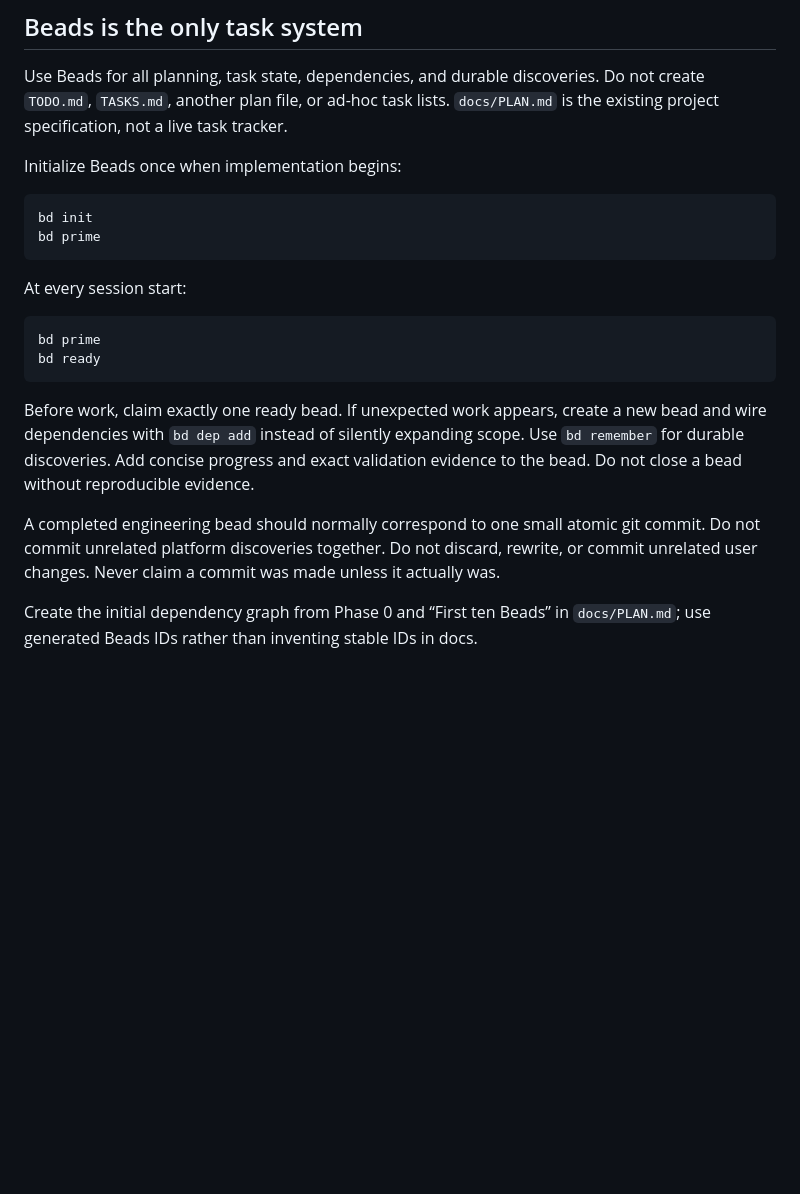
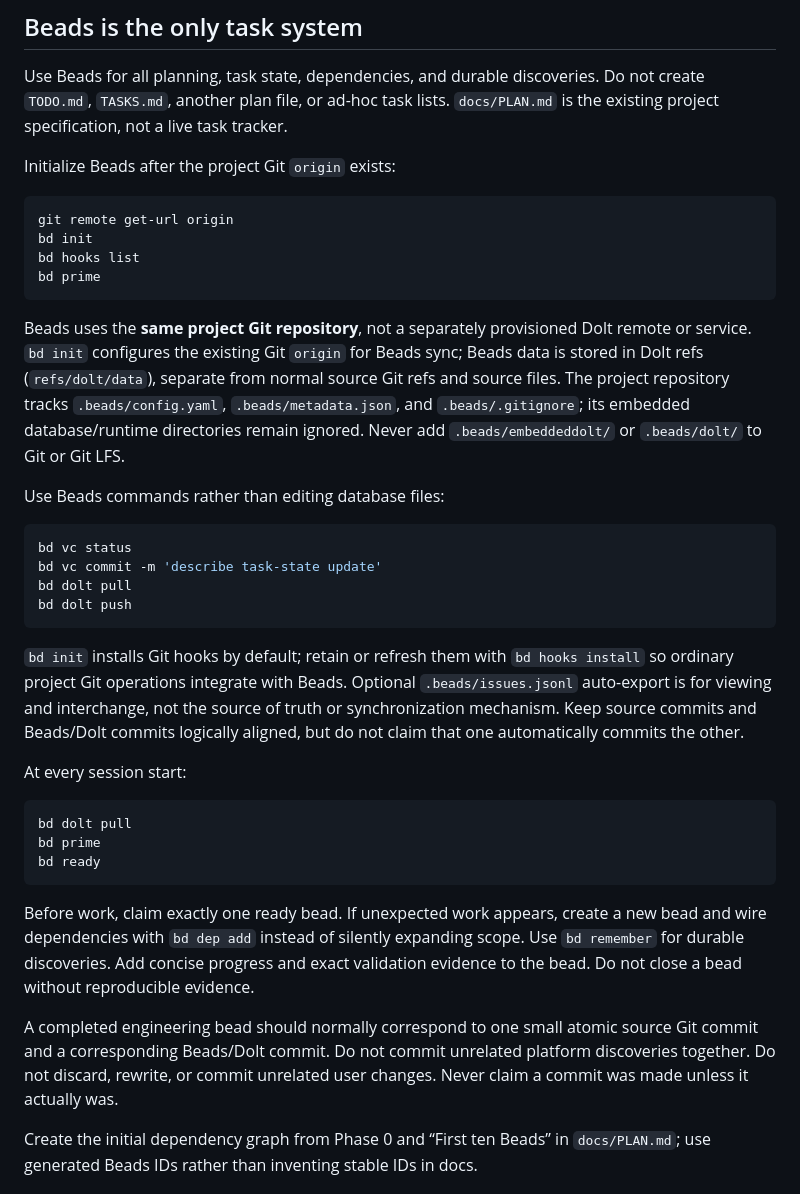
Before and after one commit to jasalt/jolt-android-experiment, a Markdown page: AGENTS.md, the part around the change. Drawn GitHub-style; blank space fills up the shorter version.

````diff
--- a/AGENTS.md
+++ b/AGENTS.md
@@ -89,16 +89,43 @@ Use Beads for all planning, task state, dependencies, and durable discoveries.
 Do not create `TODO.md`, `TASKS.md`, another plan file, or ad-hoc task lists.
 `docs/PLAN.md` is the existing project specification, not a live task tracker.
 
-Initialize Beads once when implementation begins:
+Initialize Beads after the project Git `origin` exists:
 
 ```sh
+git remote get-url origin
 bd init
+bd hooks list
 bd prime
 ```
+
+Beads uses the **same project Git repository**, not a separately provisioned
+Dolt remote or service. `bd init` configures the existing Git `origin` for Beads
+sync; Beads data is stored in Dolt refs (`refs/dolt/data`), separate from normal
+source Git refs and source files. The project repository tracks
+`.beads/config.yaml`, `.beads/metadata.json`, and `.beads/.gitignore`; its
+embedded database/runtime directories remain ignored. Never add
+`.beads/embeddeddolt/` or `.beads/dolt/` to Git or Git LFS.
+
+Use Beads commands rather than editing database files:
+
+```sh
+bd vc status
+bd vc commit -m 'describe task-state update'
+bd dolt pull
+bd dolt push
+```
+
+`bd init` installs Git hooks by default; retain or refresh them with `bd hooks
+install` so ordinary project Git operations integrate with Beads. Optional
+`.beads/issues.jsonl` auto-export is for viewing and interchange, not the source
+of truth or synchronization mechanism. Keep source commits and Beads/Dolt
+commits logically aligned, but do not claim that one automatically commits the
+other.
 
 At every session start:
 
 ```sh
+bd dolt pull
 bd prime
 bd ready
 ```
@@ -109,8 +136,8 @@ scope. Use `bd remember` for durable discoveries. Add concise progress and exact
 validation evidence to the bead. Do not close a bead without reproducible
 evidence.
 
-A completed engineering bead should normally correspond to one small atomic git
-commit. Do not commit unrelated platform discoveries together. Do not discard,
+A completed engineering bead should normally correspond to one small atomic
+source Git commit and a corresponding Beads/Dolt commit. Do not commit unrelated platform discoveries together. Do not discard,
 rewrite, or commit unrelated user changes. Never claim a commit was made unless
 it actually was.
 
````
Also changed, not shown: README.md (+7 -1 lines), docs/PLAN.md (+9 -0 lines).
